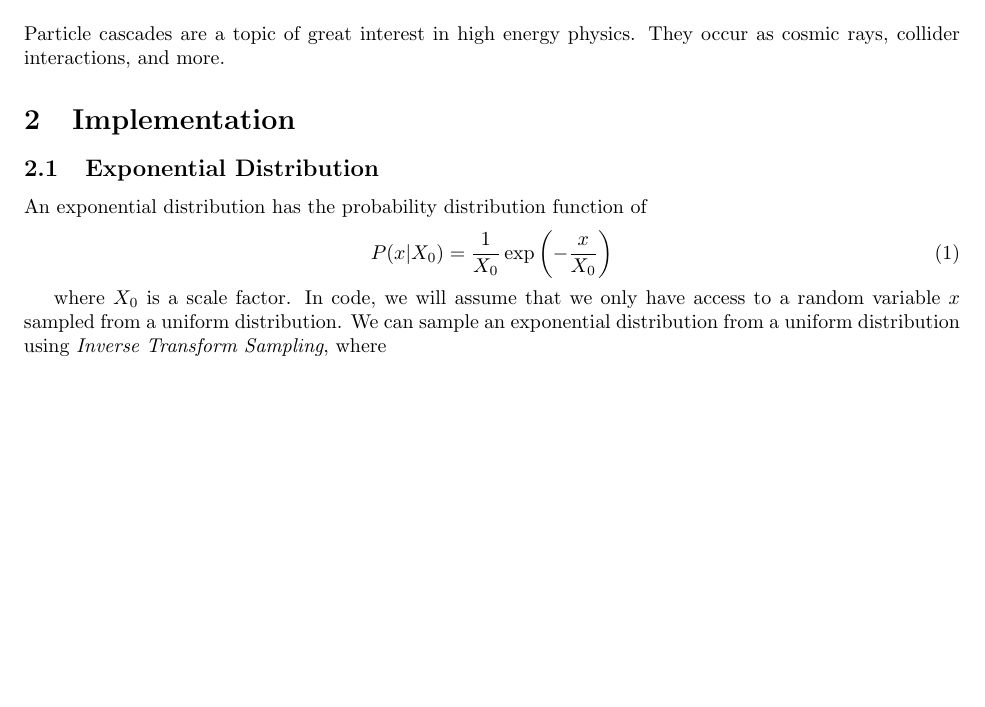
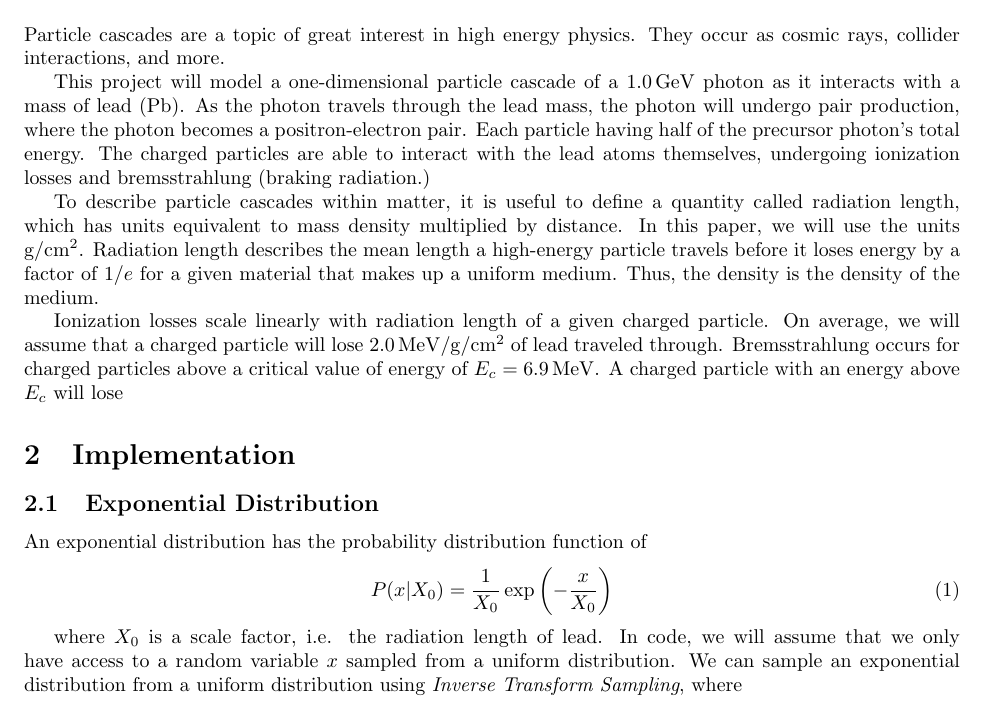
Before and after one commit to mattketk/particle-cascade, a LaTeX paper (deliverables/main.tex): part of page 1 of 6 before the commit and part of page 1 of 7 after it, cut so that both start at the same text, the shorter picture padded with empty space. Compiled offline with pdfLaTeX.

Commit message:
added to intro

```diff
--- a/deliverables/main.tex
+++ b/deliverables/main.tex
@@ -36,6 +36,12 @@
 \label{sec:Introduction}
 Particle cascades are a topic of great interest in high energy physics. They occur as cosmic rays, collider interactions, and more.
 
+This project will model a one-dimensional particle cascade of a \SI{1.0}{\giga\eV} photon as it interacts with a mass of lead (Pb). As the photon travels through the lead mass, the photon will undergo pair production, where the photon becomes a positron-electron pair. Each particle having half of the precursor photon's total energy. The charged particles are able to interact with the lead atoms themselves, undergoing ionization losses and bremsstrahlung (braking radiation.)
+
+To describe particle cascades within matter, it is useful to define a quantity called radiation length, which has units equivalent to mass density multiplied by distance. In this paper, we will use the units \unit{\radlen}. Radiation length describes the mean length a high-energy particle travels before it loses energy by a factor of \( 1 / e \) for a given material that makes up a uniform medium. Thus, the density is the density of the medium.
+
+Ionization losses scale linearly with radiation length of a given charged particle. On average, we will assume that a charged particle will lose \SI{2.0}{\mega\eV\per\radlen} of lead traveled through. Bremsstrahlung occurs for charged particles above a critical value of energy of \( E_c = \SI{6.9}{\mega\eV}\). A charged particle with an energy above \( E_c \) will lose
+
 % section Introduction (end)
 \section{Implementation} % (fold)
 \label{sec:Implementation}
@@ -46,7 +52,7 @@ An exponential distribution has the probability distribution function of
     P(x|X_{0}) = \frac{1}{X_{0}} \exp \left( -\frac{x}{X_{0}} \right)
 \end{equation}
 
-where \( X_{0} \) is a scale factor. In code, we will assume that we only have access to a random variable \( x \) sampled from a uniform distribution. We can sample an exponential distribution from a uniform distribution using \textit{Inverse Transform Sampling}, where
+where \( X_{0} \) is a scale factor, i.e. the radiation length of lead. In code, we will assume that we only have access to a random variable \( x \) sampled from a uniform distribution. We can sample an exponential distribution from a uniform distribution using \textit{Inverse Transform Sampling}, where
 \begin{equation}
     x = F^{-1} (y) .
 \end{equation}
```
